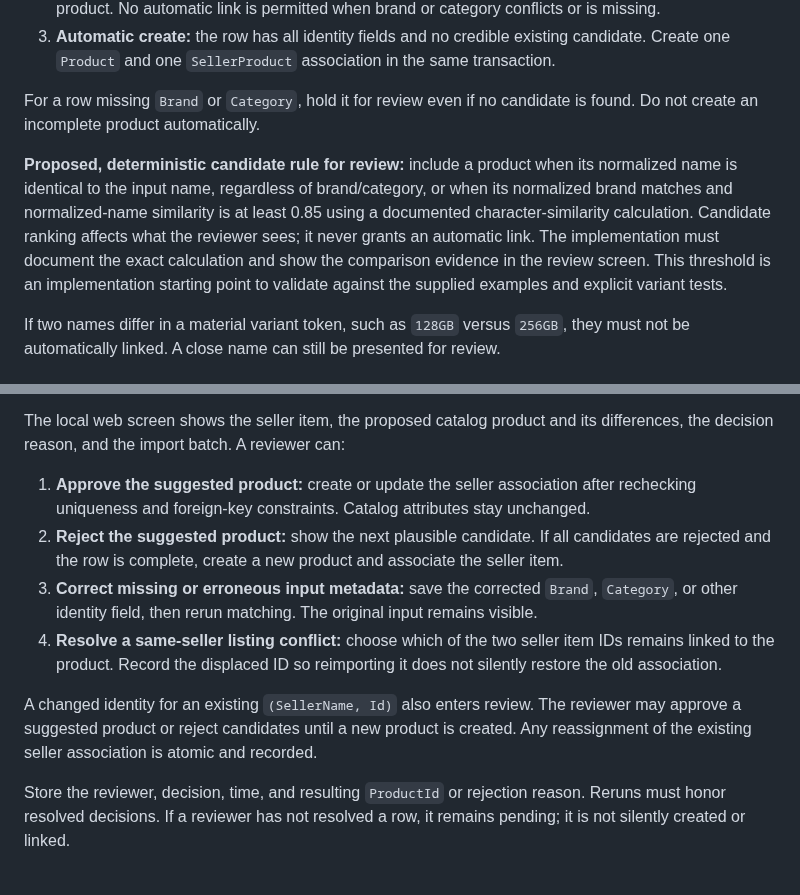
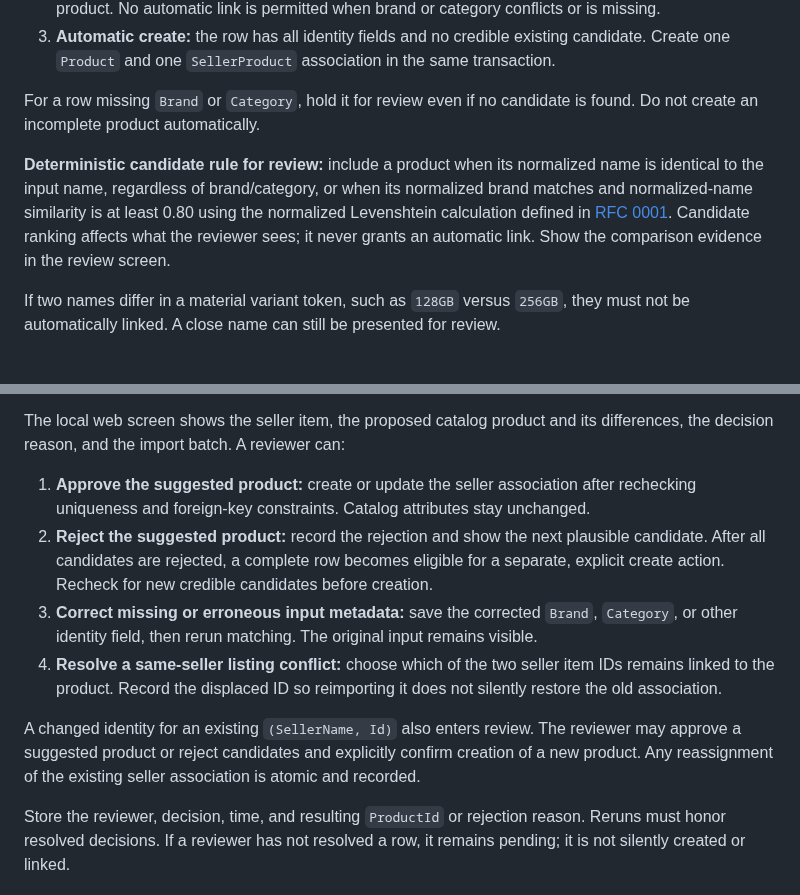
Before and after one commit to dccunha/CatalogConsolidation, a Markdown page: docs/prds/catalog-consolidation-importer.md, 2 parts joined by grey strips. GitHub-like rendering.

Commit message:
Document import and review lifecycle

```diff
--- a/docs/prds/catalog-consolidation-importer.md
+++ b/docs/prds/catalog-consolidation-importer.md
@@ -74,7 +74,7 @@ For a complete row, the decision order is:
 
 For a row missing `Brand` or `Category`, hold it for review even if no candidate is found. Do not create an incomplete product automatically.
 
-**Proposed, deterministic candidate rule for review:** include a product when its normalized name is identical to the input name, regardless of brand/category, or when its normalized brand matches and normalized-name similarity is at least 0.85 using a documented character-similarity calculation. Candidate ranking affects what the reviewer sees; it never grants an automatic link. The implementation must document the exact calculation and show the comparison evidence in the review screen. This threshold is an implementation starting point to validate against the supplied examples and explicit variant tests.
+**Deterministic candidate rule for review:** include a product when its normalized name is identical to the input name, regardless of brand/category, or when its normalized brand matches and normalized-name similarity is at least 0.80 using the normalized Levenshtein calculation defined in [RFC 0001](../rfcs/0001-import-review-lifecycle.md). Candidate ranking affects what the reviewer sees; it never grants an automatic link. Show the comparison evidence in the review screen.
 
 If two names differ in a material variant token, such as `128GB` versus `256GB`, they must not be automatically linked. A close name can still be presented for review.
 
@@ -92,11 +92,11 @@ The importer stores pending rows with the original input, normalized comparison
 The local web screen shows the seller item, the proposed catalog product and its differences, the decision reason, and the import batch. A reviewer can:
 
 1. **Approve the suggested product:** create or update the seller association after rechecking uniqueness and foreign-key constraints. Catalog attributes stay unchanged.
-2. **Reject the suggested product:** show the next plausible candidate. If all candidates are rejected and the row is complete, create a new product and associate the seller item.
+2. **Reject the suggested product:** record the rejection and show the next plausible candidate. After all candidates are rejected, a complete row becomes eligible for a separate, explicit create action. Recheck for new credible candidates before creation.
 3. **Correct missing or erroneous input metadata:** save the corrected `Brand`, `Category`, or other identity field, then rerun matching. The original input remains visible.
 4. **Resolve a same-seller listing conflict:** choose which of the two seller item IDs remains linked to the product. Record the displaced ID so reimporting it does not silently restore the old association.
 
-A changed identity for an existing `(SellerName, Id)` also enters review. The reviewer may approve a suggested product or reject candidates until a new product is created. Any reassignment of the existing seller association is atomic and recorded.
+A changed identity for an existing `(SellerName, Id)` also enters review. The reviewer may approve a suggested product or reject candidates and explicitly confirm creation of a new product. Any reassignment of the existing seller association is atomic and recorded.
 
 Store the reviewer, decision, time, and resulting `ProductId` or rejection reason. Reruns must honor resolved decisions. If a reviewer has not resolved a row, it remains pending; it is not silently created or linked.
 
```
Also changed, not shown: docs/rfcs/0001-import-review-lifecycle.md (added, +62 -0 lines).
